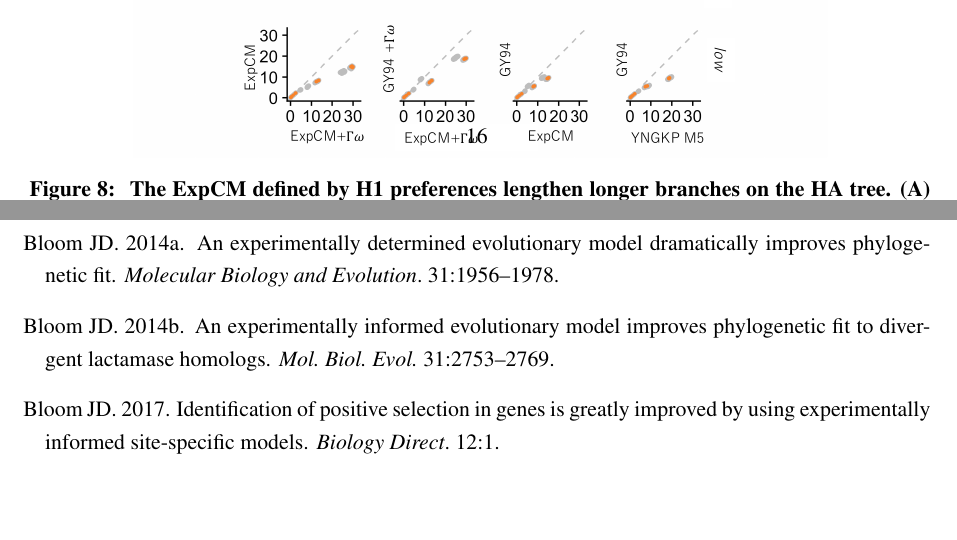
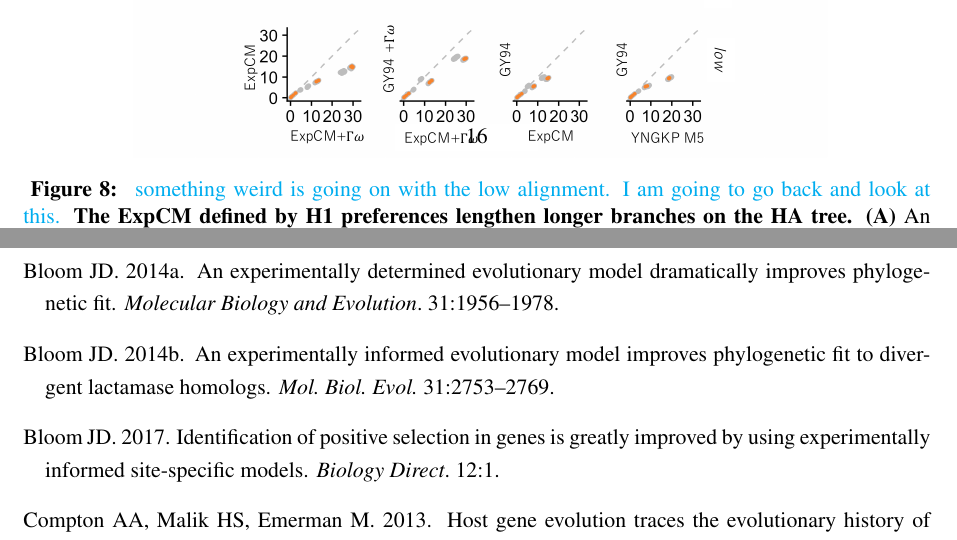
Before and after one commit to jbloomlab/divergence_timing_manuscript, a LaTeX paper (manuscript/manuscript.tex): two parts of pages 16 and 17 of 18, joined at a grey line, cut so that both start at the same text, the shorter picture padded with empty space. Compiled offline with pdfLaTeX.

Commit message:
small note on supp figure

```diff
--- a/manuscript/manuscript.tex
+++ b/manuscript/manuscript.tex
@@ -476,6 +476,7 @@ Model parameters used in  Fig.~\ref{fig:decay}.}
 \begin{figure}[H]
 \centerline{\includegraphics[width=0.85\textwidth]{figures/lee_competing}}
 \caption{\label{fig:lee_compete}
+\skhcomment{something weird is going on with the low alignment. I am going to go back and look at this.}
 \textbf{The ExpCM defined by H1 preferences lengthen longer branches on the HA tree.}
 \textbf{(A)} An HA alignment was subsampled to create three smaller alignments with varying degrees of divergence from the focal H3 sequence, referred to as "low", "intermediate", and "high".
 \textbf{(B)} The phylogenetic tree of the "high" alignment.
```
